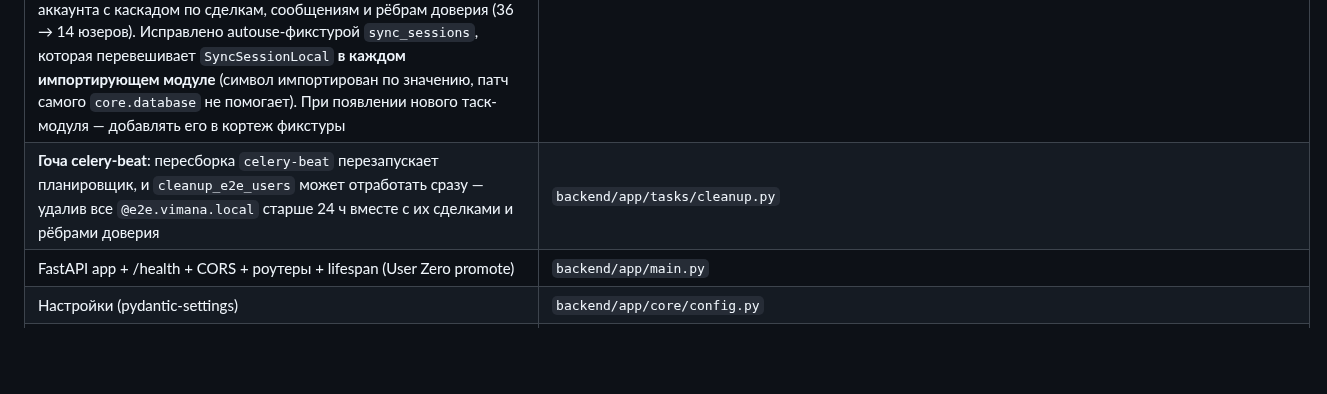
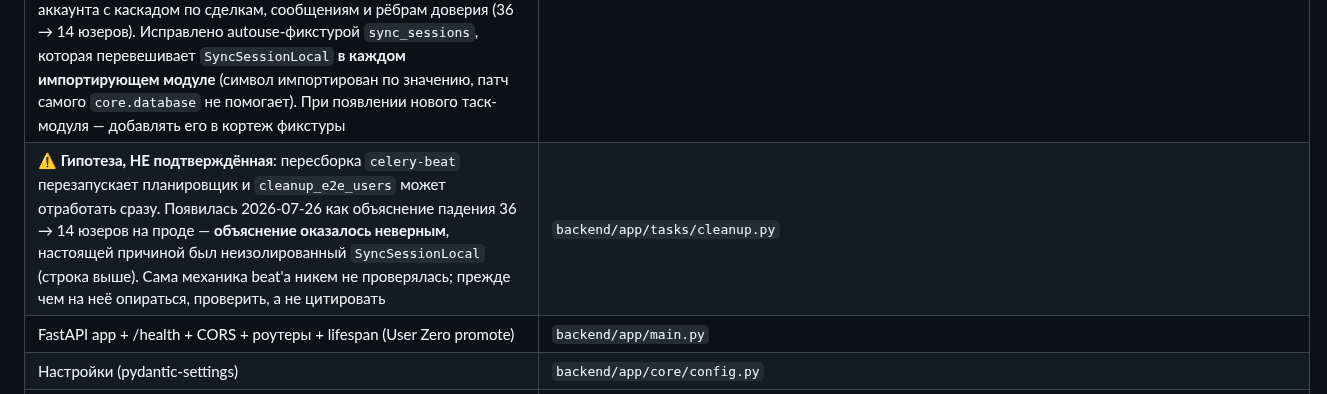
Before and after one commit to Azzot88/Vimana, a Markdown page: PRD/TECHSTATE.md, the part around the change. Rendered like a GitHub page; blank space fills up the shorter version.

Commit message:
mark celery beat gotcha unverified

```diff
--- a/PRD/TECHSTATE.md
+++ b/PRD/TECHSTATE.md
@@ -138,7 +138,7 @@
 | **Перешифровка при `establish` — inline и с самопроверкой (T3.12 pt.2b).** Контейнеры переезжают на новый ключ **в транзакции запроса**, а не Celery-таском: таск стартует только после коммита, то есть уже без служебного ключа, и его падение необратимо — перечитать данные больше нечем. Inline любое исключение откатывает всё, пользователь остаётся кастодиальным. Перед уничтожением ключа идёт **доказательство**: ECDH симметричен, поэтому платформа вскрывает только что созданный конверт ключом отправителя, дешифрует блоб до plaintext и сверяет `doc_hash`. Не сошлось → 500 и откат. Цена — латентность по числу контейнеров; при росте объёмов правильный ответ не «унести в очередь», а разнести перешифровку и смену ключа на два шага | `backend/app/api/keypair.py`, `backend/app/core/verification.py` (`rewrap_container_to_identity`, `verify_container_envelope`) |
 | **Гоча asyncio-Redis**: клиент `redis.asyncio` привязывается к event loop, в котором создан. Кеш на уровне модуля ломается под pytest-asyncio — он делает новый loop на каждый тест, со второго идёт `Event loop is closed`, а брошенные соединения падают в собственном `__del__` уже после смерти loop'а (`PytestUnraisableExceptionWarning`). Общий клиент вынесен в `core/redis_client.py` с кешем **по loop'у** и `aclose_current()`; conftest закрывает его в teardown. Отдельный урок: у `token_blacklist` эта же болезнь пряталась за fail-soft — под тестами отзыв токенов молча не работал, и тесты про logout проходили, не проверяя механизм | `backend/app/core/redis_client.py`, `backend/app/core/{challenge,token_blacklist}.py`, `backend/tests/conftest.py` |
 | **КРИТИЧНО — `SyncSessionLocal` не изолирован тестами.** `app/core/database.py` строит его из `settings.DATABASE_URL`, то есть из **боевой** БД. Override `get_db` в conftest подменяет только async-сессию, поэтому любой Celery-таск, вызванный из теста напрямую, работал по проду. 2026-07-26 `test_cleanup_e2e_users_task_deletes_stale` вызвал `cleanup_e2e_users()` без подмены → удалено 22 реальных аккаунта с каскадом по сделкам, сообщениям и рёбрам доверия (36 → 14 юзеров). Исправлено autouse-фикстурой `sync_sessions`, которая перевешивает `SyncSessionLocal` **в каждом импортирующем модуле** (символ импортирован по значению, патч самого `core.database` не помогает). При появлении нового таск-модуля — добавлять его в кортеж фикстуры | `backend/tests/conftest.py` (`sync_sessions`), `backend/app/core/database.py`, `backend/app/tasks/*` |
-| **Гоча celery-beat**: пересборка `celery-beat` перезапускает планировщик, и `cleanup_e2e_users` может отработать сразу — удалив все `@e2e.vimana.local` старше 24 ч вместе с их сделками и рёбрами доверия | `backend/app/tasks/cleanup.py` |
+| **⚠️ Гипотеза, НЕ подтверждённая**: пересборка `celery-beat` перезапускает планировщик и `cleanup_e2e_users` может отработать сразу. Появилась 2026-07-26 как объяснение падения 36 → 14 юзеров на проде — **объяснение оказалось неверным**, настоящей причиной был неизолированный `SyncSessionLocal` (строка выше). Сама механика beat'а никем не проверялась; прежде чем на неё опираться, проверить, а не цитировать | `backend/app/tasks/cleanup.py` |
 | FastAPI app + /health + CORS + роутеры + lifespan (User Zero promote) | `backend/app/main.py` |
 | Настройки (pydantic-settings) | `backend/app/core/config.py` |
 | JWT (HS256, 30д), bcrypt | `backend/app/core/security.py` |
```
